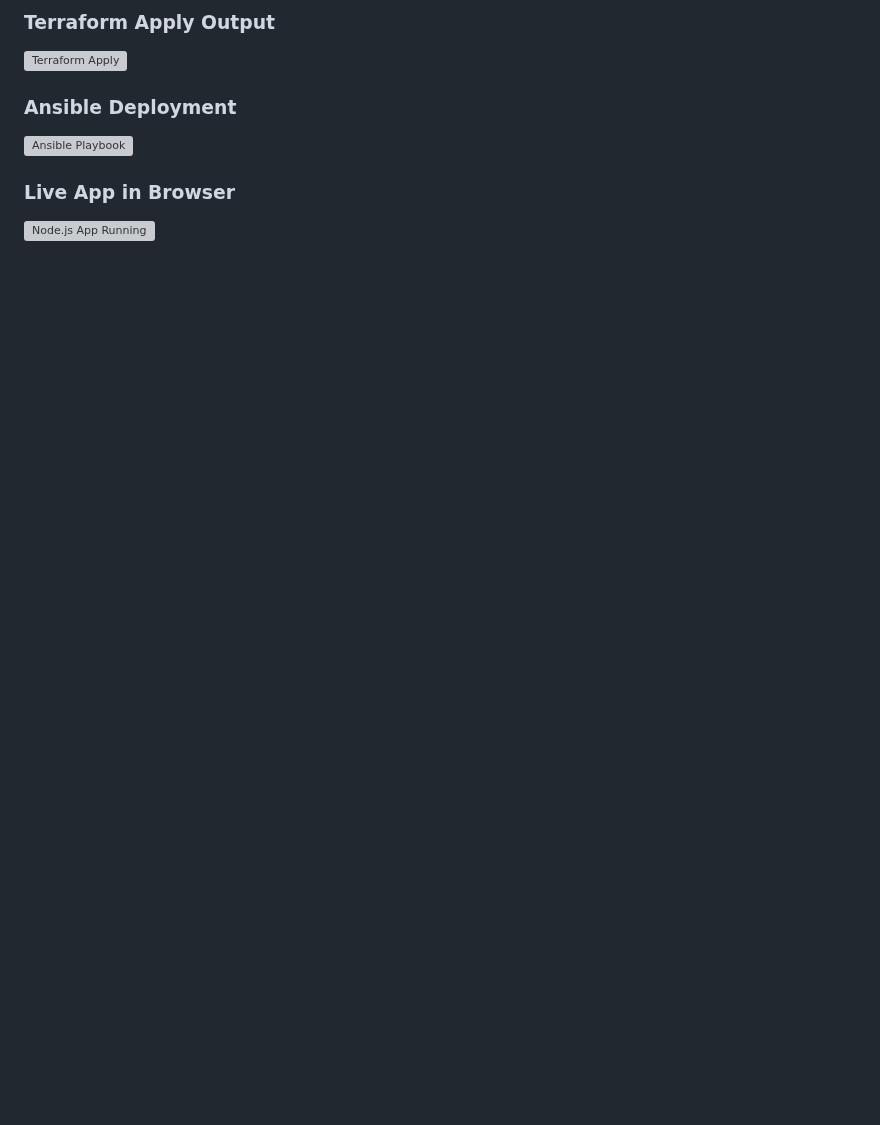
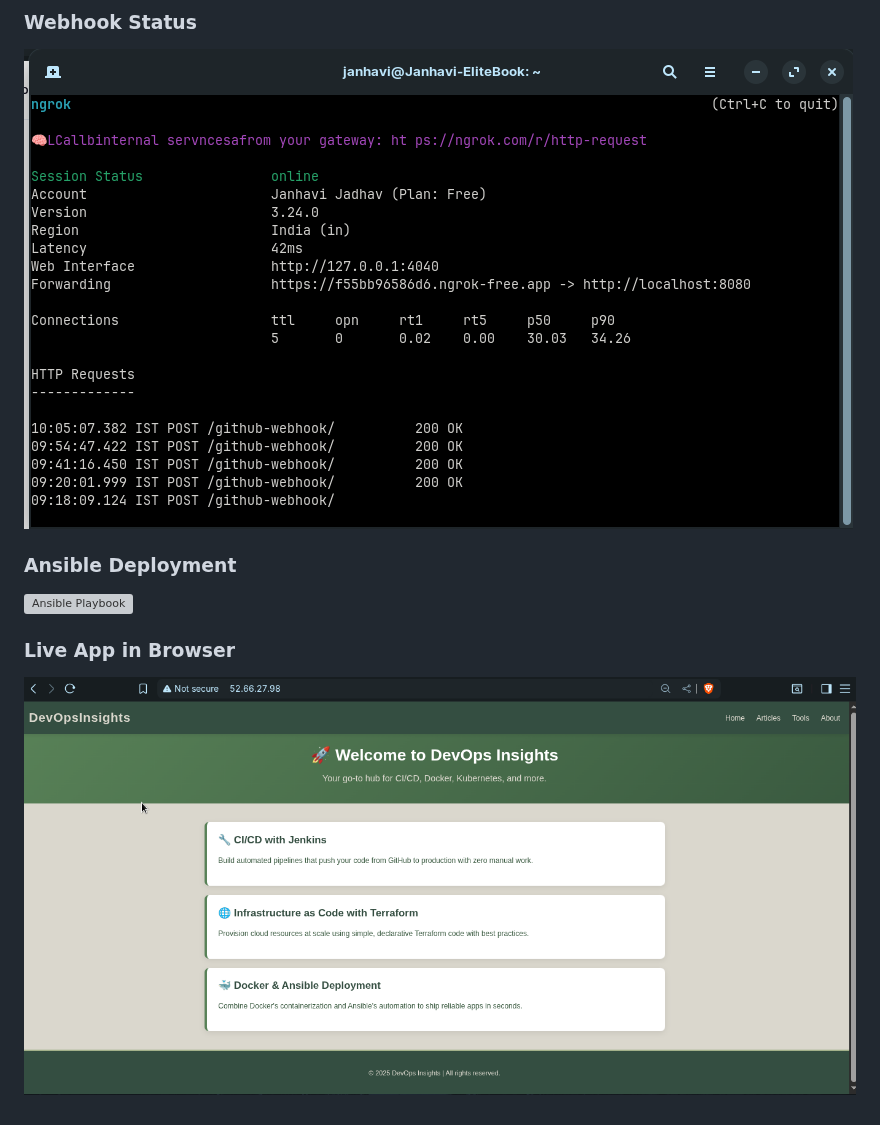
Before and after one commit to Janhavi-j001/devops-insights, a Markdown page: REPORT.md, the part around one of its changes. Drawn GitHub-style; blank space fills up the shorter version; grey boxes are pictures that could not be loaded.

```diff
--- a/REPORT.md
+++ b/REPORT.md
@@ -157,5 +194,5 @@ Both scripts include strict error handling and verbose logging.
 
-### Terraform Apply Output
-![Terraform Apply](screenshots/terraform_apply.png)
+### Webhook Status
+![Terraform Apply](Screenshots/Webhook-Status.png)
 
 ### Ansible Deployment
@@ -163,3 +200,3 @@ Both scripts include strict error handling and verbose logging.
 
 ### Live App in Browser
-![Node.js App Running](screenshots/Website-view.png)
+![Node.js App Running](Screenshots/Website-view.png)
```
Also changed, not shown: other parts of REPORT.md (+103 -66 lines).
